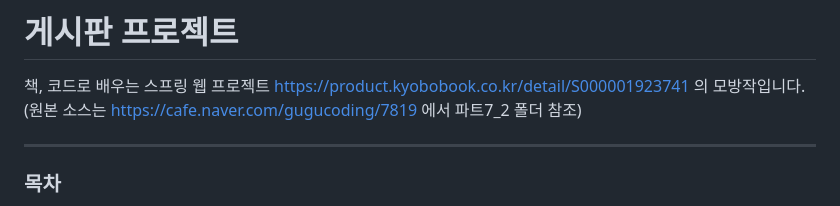
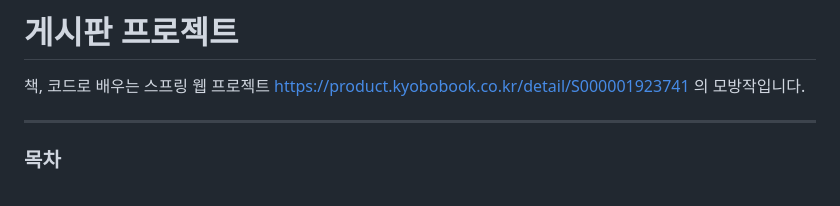
Before and after one commit to PleaseAttainBuddhaHood/Spring_Board, a Markdown page: README.md, the part around the change. GitHub-like rendering.

```diff
--- a/README.md
+++ b/README.md
@@ -5,7 +5,6 @@
 
 
 책, 코드로 배우는 스프링 웹 프로젝트 https://product.kyobobook.co.kr/detail/S000001923741 의 모방작입니다.
-(원본 소스는 https://cafe.naver.com/gugucoding/7819 에서 파트7_2 폴더 참조)
 
 
 ***
```
